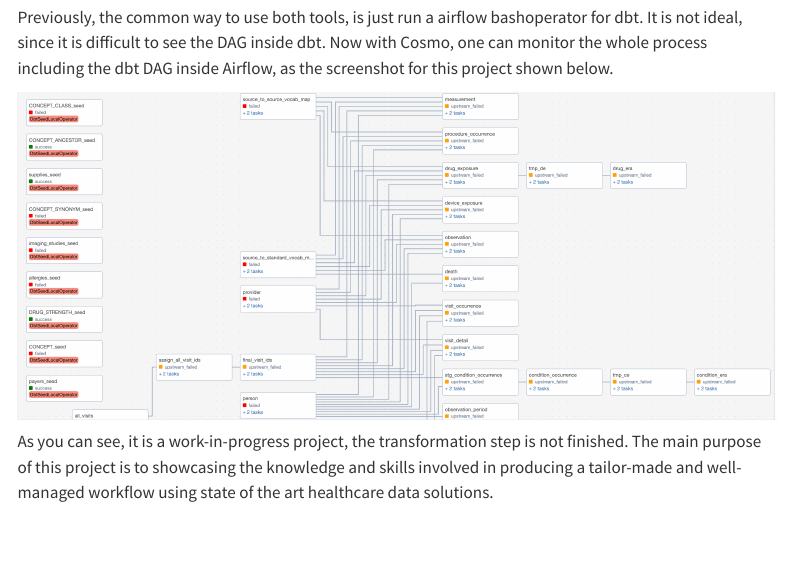
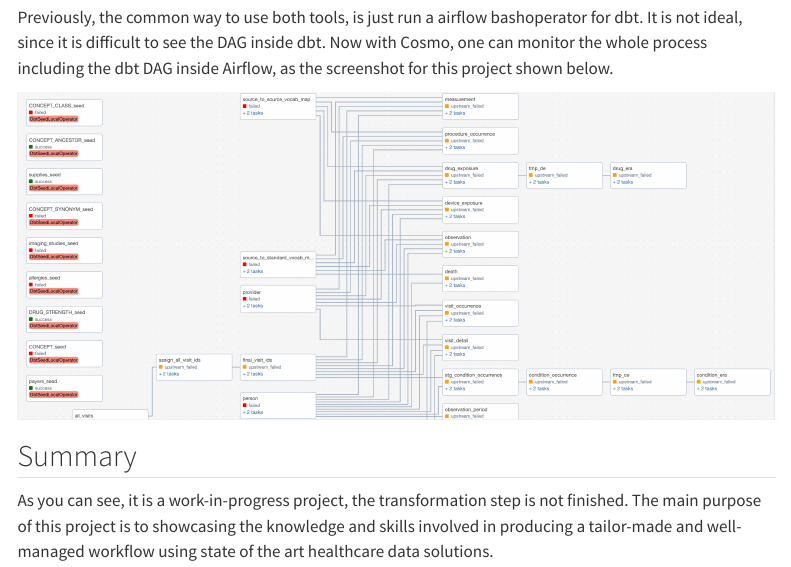
Before and after one commit to kurt1984/easydata, a Quarto document (index.qmd): the page in a window 1100 px wide, from 1220 px down. Rendered offline with R 4.5, knitr and Pandoc in place of Quarto, with nearby package versions; some code elsewhere in the file could not run offline; menus at the side of the page are left out.

Commit message:
summary update rendered

```diff
--- a/index.qmd
+++ b/index.qmd
@@ -63,4 +63,6 @@
 
 ![](airflow_screenshot.png)
 
+## Summary
+
 As you can see, it is a work-in-progress project, the transformation step is not finished. The main purpose of this project is to showcasing the knowledge and skills involved in producing a tailor-made and well-managed workflow using state of the art healthcare data solutions.
```
Also changed, not shown: .quarto/idx/index.qmd.json, docs/search.json, 2 other files.
